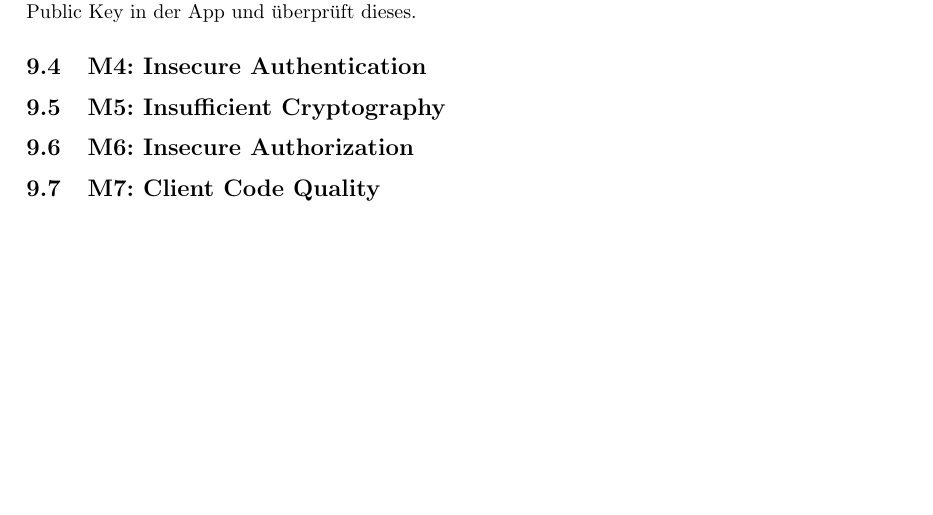
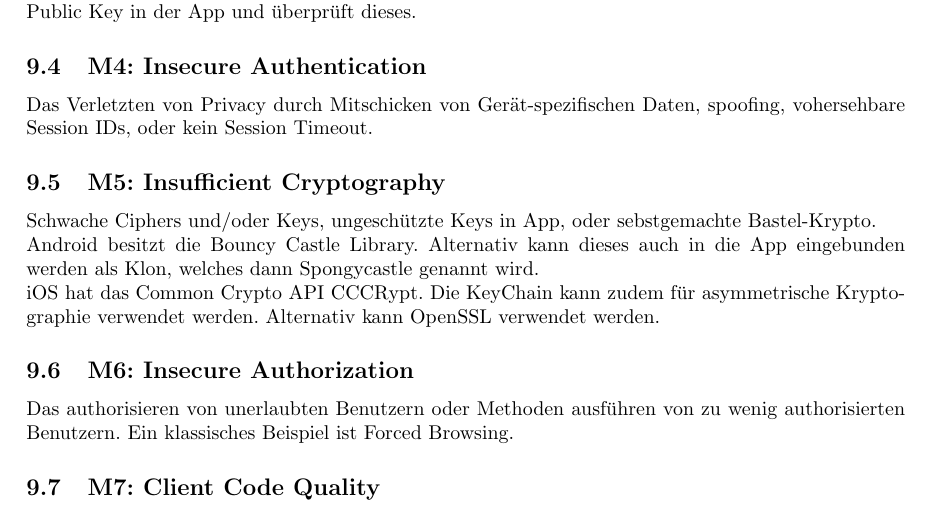
Before and after one commit to rehrbar/infsi3, a LaTeX document (doc/ZF_Infsi3_FS16.tex, which reads doc/_mobileappsecurity.tex): part of page 33 of 36, cut so that both start at the same text, the shorter picture padded with empty space. Compiled offline with pdfLaTeX.

```diff
--- a/doc/_mobileappsecurity.tex
+++ b/doc/_mobileappsecurity.tex
@@ -122,12 +122,20 @@
 \textbf{Lösung}: Certificate Pinning, eingeführt durch Google Chrome. Speichert das Zertifikat oder dessen Public Key in der App und überprüft dieses.
 
 \subsection{M4: Insecure Authentication}
+Das Verletzten von Privacy durch Mitschicken von Gerät-spezifischen Daten, spoofing, vohersehbare Session IDs, oder kein Session Timeout.
 
 \subsection{M5: Insufficient Cryptography}
+Schwache Ciphers und/oder Keys, ungeschützte Keys in App, oder sebstgemachte Bastel-Krypto.
+
+Android besitzt die Bouncy Castle Library. Alternativ kann dieses auch in die App eingebunden werden als Klon, welches dann Spongycastle genannt wird.
+
+iOS hat das Common Crypto API CCCRypt. Die KeyChain kann zudem für asymmetrische Kryptographie verwendet werden. Alternativ kann OpenSSL verwendet werden.
 
 \subsection{M6: Insecure Authorization}
+Das authorisieren von unerlaubten Benutzern oder Methoden ausführen von zu wenig authorisierten Benutzern. Ein klassisches Beispiel ist Forced Browsing.
 
 \subsection{M7: Client Code Quality}
+
 
 \subsection{M8: Code Tampering}
 
```
